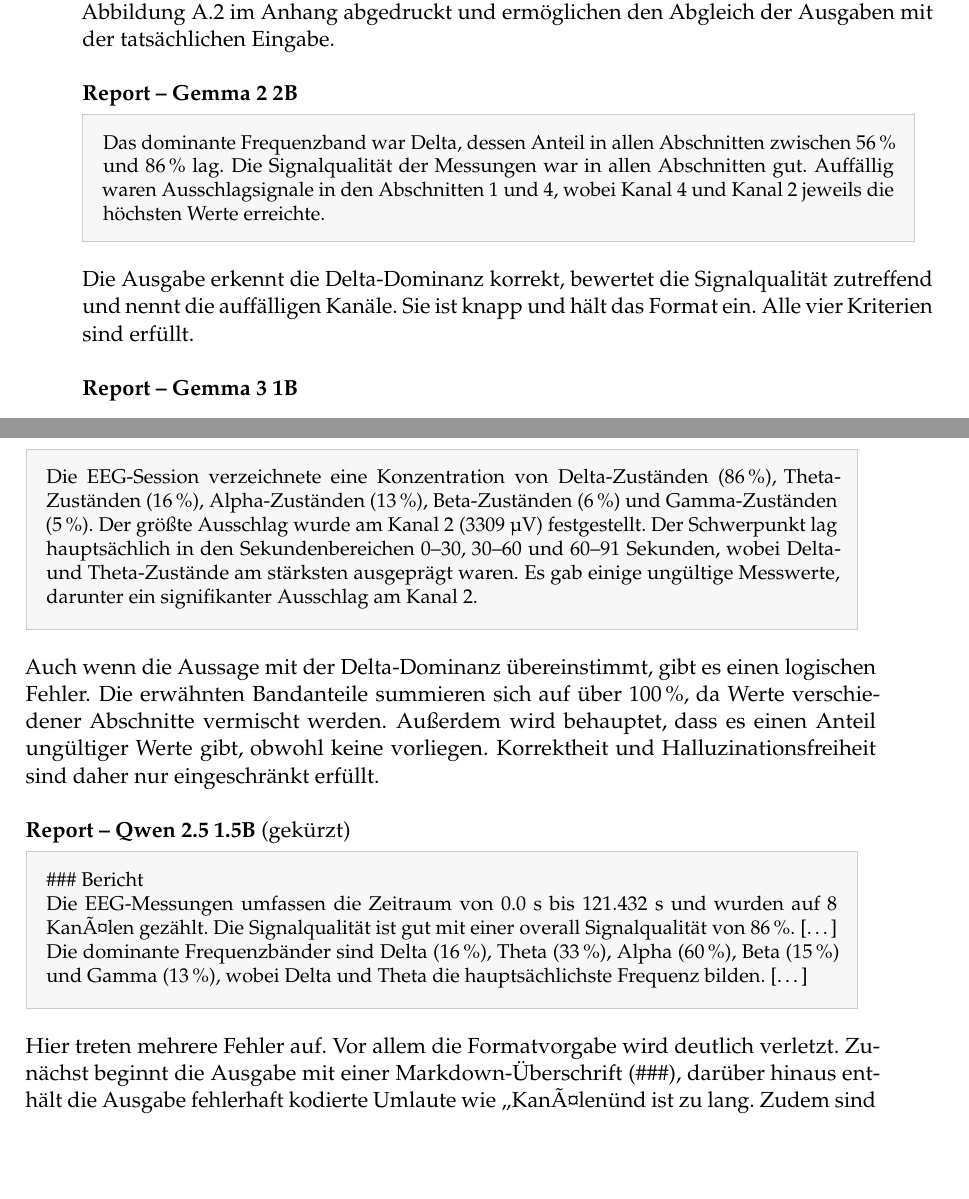
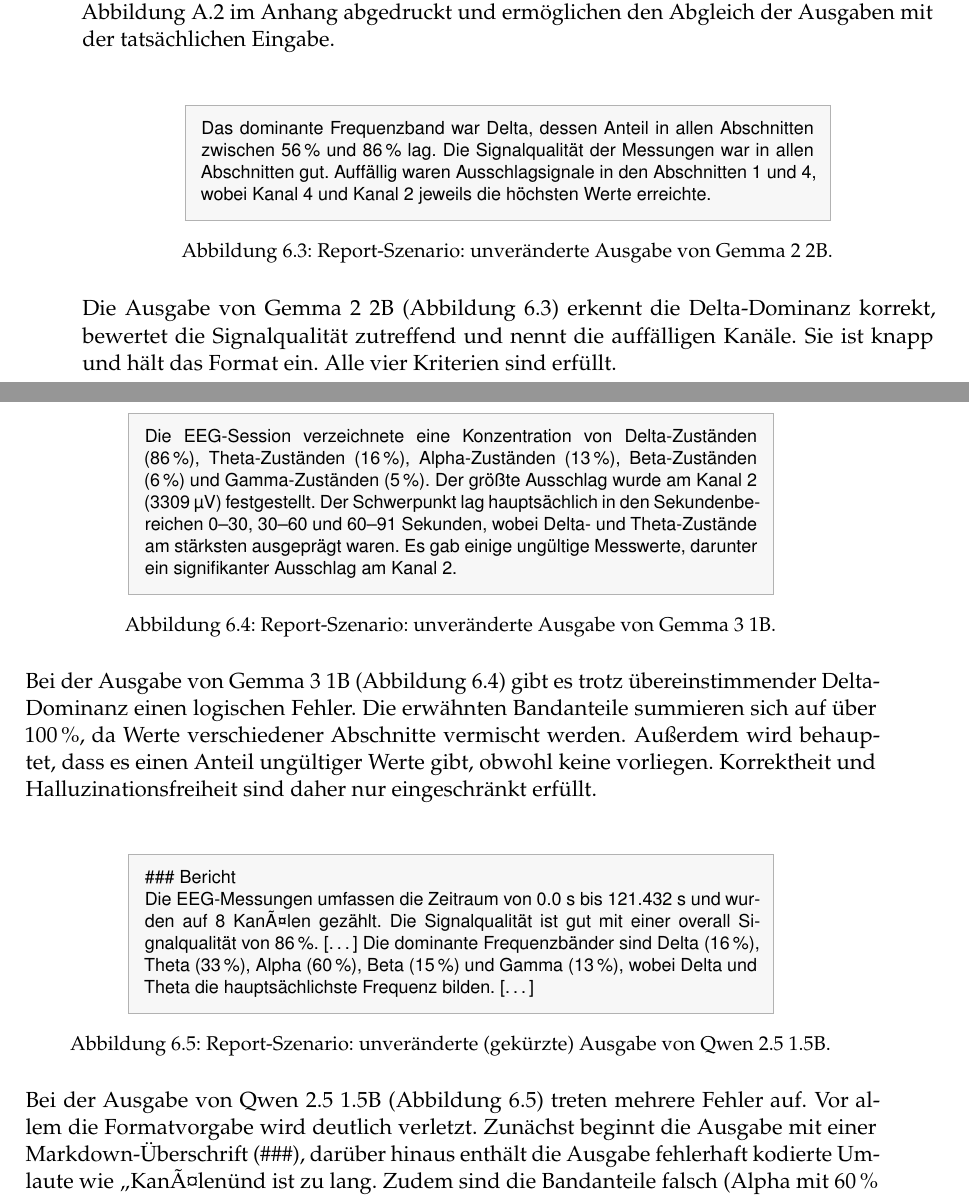
Before and after one commit to KingChaabo/Evaluierung-lokaler-KI-Modelle-auf-Android-fuer-BCI-Anwendungen, a LaTeX thesis (htwsaar-i-mst-vorlage.tex, which reads Chapters/06_Evaluation.tex): two parts of pages 56 and 57 of 75, joined at a grey line, cut so that both start at the same text, the shorter picture padded with empty space. Compiled offline with pdfLaTeX.

Commit message:
Refactor code structure for improved readability and maintainability

```diff
--- a/Chapters/06_Evaluation.tex
+++ b/Chapters/06_Evaluation.tex
@@ -205,41 +205,50 @@
 \noindent Die an die Modelle übergebenen Feature-Texte beider Sessions sind in \autoref{fig:ft-session-a} und \autoref{fig:ft-session-b} im Anhang abgedruckt und ermöglichen den Abgleich der Ausgaben mit der tatsächlichen Eingabe.
 \vspace{\baselineskip}
 
-\noindent\textbf{Report -- Gemma 2 2B}
-\smallskip
-
-\noindent{\setlength{\fboxsep}{10pt}\fcolorbox{black!20}{black!3}{%
-\begin{minipage}{0.93\linewidth}\small
+\begin{figure}[H]
+\centering
+{\setlength{\fboxsep}{8pt}%
+\fcolorbox{black!30}{lstbg}{%
+\begin{minipage}{0.72\linewidth}
+\fontfamily{phv}\selectfont\footnotesize
 Das dominante Frequenzband war Delta, dessen Anteil in allen Abschnitten zwischen 56\,\% und 86\,\% lag. Die Signalqualität der Messungen war in allen Abschnitten gut. Auffällig waren Ausschlagsignale in den Abschnitten 1 und 4, wobei Kanal 4 und Kanal 2 jeweils die höchsten Werte erreichte.
 \end{minipage}}}
+\caption{Report-Szenario: unveränderte Ausgabe von Gemma 2 2B.}
+\label{fig:out-report-2b}
+\end{figure}
+
+\noindent Die Ausgabe von Gemma 2 2B (\autoref{fig:out-report-2b}) erkennt die Delta-Dominanz korrekt, bewertet die Signalqualität zutreffend und nennt die auffälligen Kanäle. Sie ist knapp und hält das Format ein. Alle vier Kriterien sind erfüllt.
 \vspace{\baselineskip}
 
-\noindent Die Ausgabe erkennt die Delta-Dominanz korrekt, bewertet die Signalqualität zutreffend und nennt die auffälligen Kanäle. Sie ist knapp und hält das Format ein. Alle vier Kriterien sind erfüllt.
+\begin{figure}[H]
+\centering
+{\setlength{\fboxsep}{8pt}%
+\fcolorbox{black!30}{lstbg}{%
+\begin{minipage}{0.72\linewidth}
+\fontfamily{phv}\selectfont\footnotesize
+Die EEG-Session verzeichnete eine Konzentration von Delta-Zuständen (86\,\%), Theta-Zuständen (16\,\%), Alpha-Zuständen (13\,\%), Beta-Zuständen (6\,\%) und Gamma-Zuständen (5\,\%). Der größte Ausschlag wurde am Kanal 2 (3309 µV) festgestellt. Der Schwerpunkt lag hauptsächlich in den Sekundenbereichen 0--30, 30--60 und 60--91 Sekunden, wobei Delta- und Theta-Zustände am stärksten ausgeprägt waren. Es gab einige ungültige Messwerte, darunter ein signifikanter Ausschlag am Kanal 2.
+\end{minipage}}}
+\caption{Report-Szenario: unveränderte Ausgabe von Gemma 3 1B.}
+\label{fig:out-report-1b}
+\end{figure}
+
+\noindent Bei der Ausgabe von Gemma 3 1B (\autoref{fig:out-report-1b}) gibt es trotz übereinstimmender Delta-Dominanz einen logischen Fehler. Die erwähnten Bandanteile summieren sich auf über 100\,\%, da Werte verschiedener Abschnitte vermischt werden. Außerdem wird behauptet, dass es einen Anteil ungültiger Werte gibt, obwohl keine vorliegen. Korrektheit und Halluzinationsfreiheit sind daher nur eingeschränkt erfüllt.
 \vspace{\baselineskip}
 
-\noindent\textbf{Report -- Gemma 3 1B}
-\smallskip
-
-\noindent{\setlength{\fboxsep}{10pt}\fcolorbox{black!20}{black!3}{%
-\begin{minipage}{0.93\linewidth}\small
-Die EEG-Session verzeichnete eine Konzentration von Delta-Zuständen (86\,\%), Theta-Zuständen (16\,\%), Alpha-Zuständen (13\,\%), Beta-Zuständen (6\,\%) und Gamma-Zuständen (5\,\%). Der größte Ausschlag wurde am Kanal 2 (3309 µV) festgestellt. Der Schwerpunkt lag hauptsächlich in den Sekundenbereichen 0--30, 30--60 und 60--91 Sekunden, wobei Delta- und Theta-Zustände am stärksten ausgeprägt waren. Es gab einige ungültige Messwerte, darunter ein signifikanter Ausschlag am Kanal 2.
-\end{minipage}}}
-\vspace{\baselineskip}
-
-\noindent Auch wenn die Aussage mit der Delta-Dominanz übereinstimmt, gibt es einen logischen Fehler. Die erwähnten Bandanteile summieren sich auf über 100\,\%, da Werte verschiedener Abschnitte vermischt werden. Außerdem wird behauptet, dass es einen Anteil ungültiger Werte gibt, obwohl keine vorliegen. Korrektheit und Halluzinationsfreiheit sind daher nur eingeschränkt erfüllt.
-\vspace{\baselineskip}
-
-\noindent\textbf{Report -- Qwen 2.5 1.5B} (gekürzt)
-\smallskip
-
-\noindent{\setlength{\fboxsep}{10pt}\fcolorbox{black!20}{black!3}{%
-\begin{minipage}{0.93\linewidth}\small
+\begin{figure}[H]
+\centering
+{\setlength{\fboxsep}{8pt}%
+\fcolorbox{black!30}{lstbg}{%
+\begin{minipage}{0.72\linewidth}
+\fontfamily{phv}\selectfont\footnotesize
 \#\#\# Bericht\par
 Die EEG-Messungen umfassen die Zeitraum von 0.0 s bis 121.432 s und wurden auf 8 KanÃ¤len gezählt. Die Signalqualität ist gut mit einer overall Signalqualität von 86\,\%. [\dots] Die dominante Frequenzbänder sind Delta (16\,\%), Theta (33\,\%), Alpha (60\,\%), Beta (15\,\%) und Gamma (13\,\%), wobei Delta und Theta die hauptsächlichste Frequenz bilden. [\dots]
 \end{minipage}}}
-\vspace{\baselineskip}
+\caption{Report-Szenario: unveränderte (gekürzte) Ausgabe von Qwen 2.5 1.5B.}
+\label{fig:out-report-qwen}
+\end{figure}
 
-\noindent Hier treten mehrere Fehler auf. Vor allem die Formatvorgabe wird deutlich verletzt. Zunächst beginnt die Ausgabe mit einer Markdown-Überschrift (\#\#\#), darüber hinaus enthält die Ausgabe fehlerhaft kodierte Umlaute wie „KanÃ¤len" und ist zu lang. Zudem sind die Bandanteile falsch (Alpha mit 60\,\% als stärkstes Band, Summe über 100\,\%) und die Signalqualität ist frei erfunden. Keines der vier Kriterien wird in diesem Fall zuverlässig erfüllt.
+\noindent Bei der Ausgabe von Qwen 2.5 1.5B (\autoref{fig:out-report-qwen}) treten mehrere Fehler auf. Vor allem die Formatvorgabe wird deutlich verletzt. Zunächst beginnt die Ausgabe mit einer Markdown-Überschrift (\#\#\#), darüber hinaus enthält die Ausgabe fehlerhaft kodierte Umlaute wie „KanÃ¤len" und ist zu lang. Zudem sind die Bandanteile falsch (Alpha mit 60\,\% als stärkstes Band, Summe über 100\,\%) und die Signalqualität ist frei erfunden. Keines der vier Kriterien wird in diesem Fall zuverlässig erfüllt.
 \vspace{\baselineskip}
 
 \noindent Diese Erkenntnisse lassen sich auch in den anspruchsvolleren Szenarien beobachten.
```
Also changed, not shown: Chapters/05_Implementierung.tex (+1 -1 lines), htwsaar-i-mst-vorlage.pdf, 1 other file.
